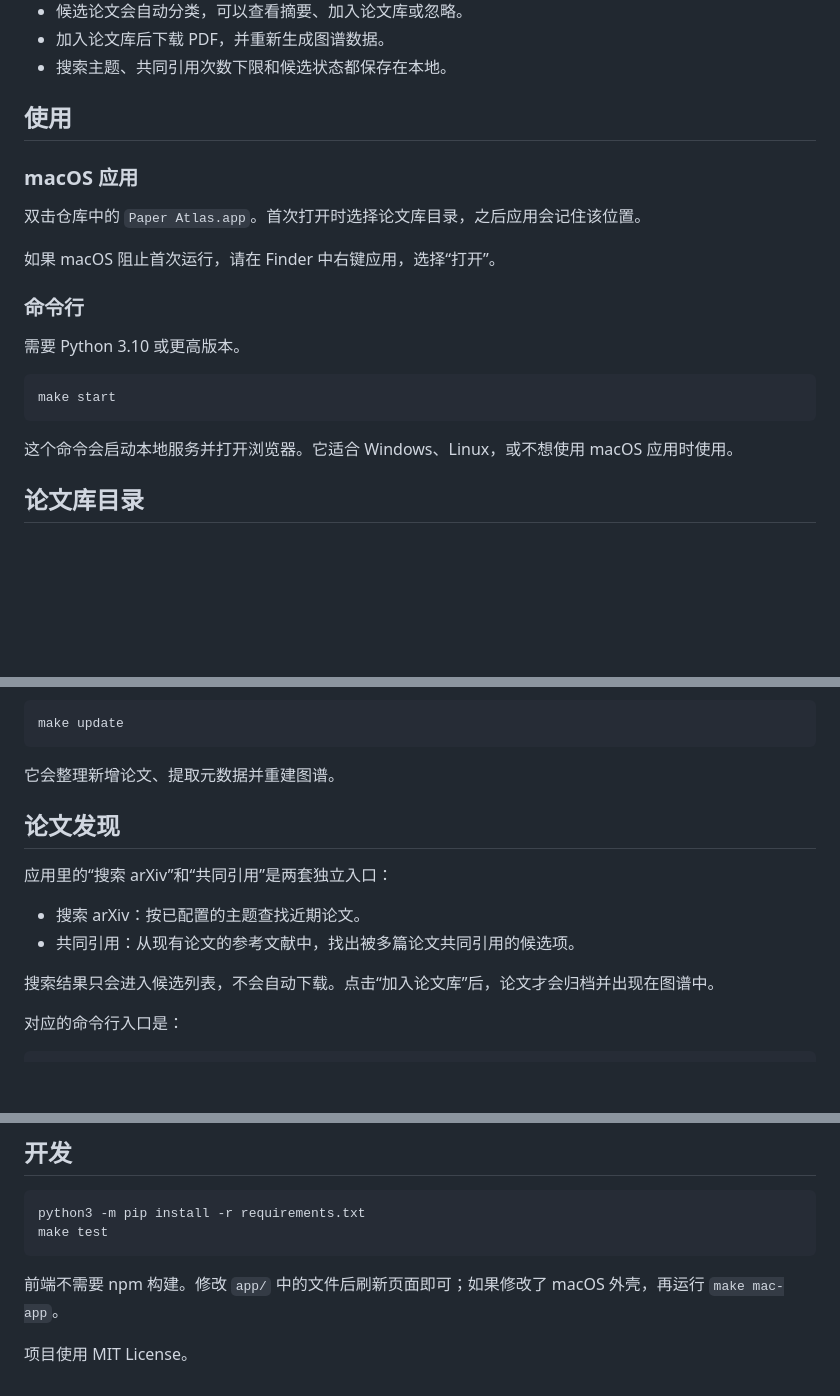
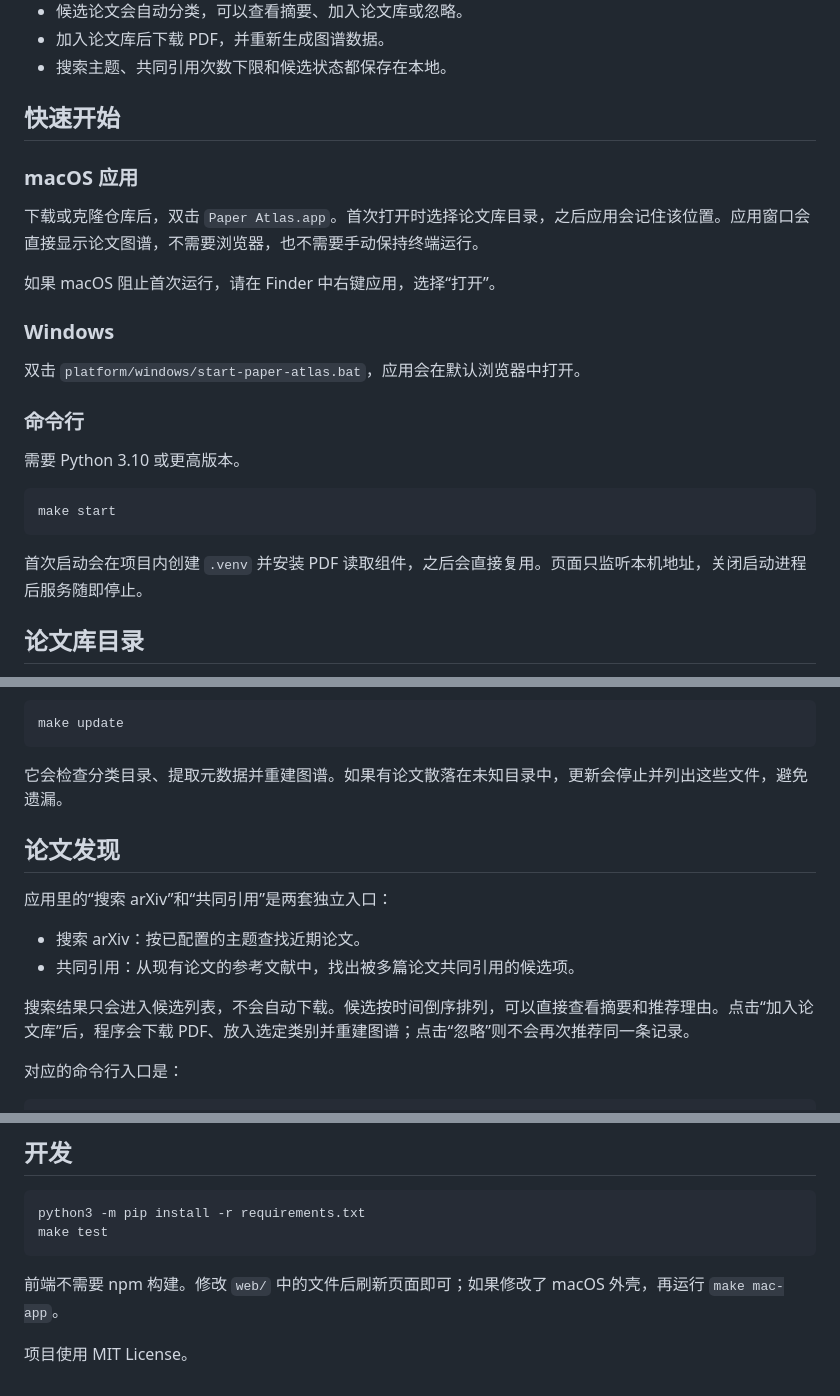
Before and after one commit to Sicily-love/paper-relationship-graph, a Markdown page: README.md, 3 parts joined by grey strips. Rendered like a GitHub page; blank space fills up the shorter version.

Commit message:
Update setup and usage guide

````diff
--- a/README.md
+++ b/README.md
@@ -16,13 +16,17 @@ Paper Atlas 是一个在本地运行的论文库浏览器。它把论文按研
 - 加入论文库后下载 PDF，并重新生成图谱数据。
 - 搜索主题、共同引用次数下限和候选状态都保存在本地。
 
-## 使用
+## 快速开始
 
 ### macOS 应用
 
-双击仓库中的 `Paper Atlas.app`。首次打开时选择论文库目录，之后应用会记住该位置。
+下载或克隆仓库后，双击 `Paper Atlas.app`。首次打开时选择论文库目录，之后应用会记住该位置。应用窗口会直接显示论文图谱，不需要浏览器，也不需要手动保持终端运行。
 
 如果 macOS 阻止首次运行，请在 Finder 中右键应用，选择“打开”。
+
+### Windows
+
+双击 `platform/windows/start-paper-atlas.bat`，应用会在默认浏览器中打开。
 
 ### 命令行
 
@@ -32,7 +36,7 @@ Paper Atlas 是一个在本地运行的论文库浏览器。它把论文按研
 make start
 ```
 
-这个命令会启动本地服务并打开浏览器。它适合 Windows、Linux，或不想使用 macOS 应用时使用。
+首次启动会在项目内创建 `.venv` 并安装 PDF 读取组件，之后会直接复用。页面只监听本机地址，关闭启动进程后服务随即停止。
 
 ## 论文库目录
 
@@ -59,7 +63,7 @@ make start
 make update
 ```
 
-它会整理新增论文、提取元数据并重建图谱。
+它会检查分类目录、提取元数据并重建图谱。如果有论文散落在未知目录中，更新会停止并列出这些文件，避免遗漏。
 
 ## 论文发现
 
@@ -68,7 +72,7 @@ make update
 - 搜索 arXiv：按已配置的主题查找近期论文。
 - 共同引用：从现有论文的参考文献中，找出被多篇论文共同引用的候选项。
 
-搜索结果只会进入候选列表，不会自动下载。点击“加入论文库”后，论文才会归档并出现在图谱中。
+搜索结果只会进入候选列表，不会自动下载。候选按时间倒序排列，可以直接查看摘要和推荐理由。点击“加入论文库”后，程序会下载 PDF、放入选定类别并重建图谱；点击“忽略”则不会再次推荐同一条记录。
 
 对应的命令行入口是：
 
@@ -101,6 +105,6 @@ python3 -m pip install -r requirements.txt
 make test
 ```
 
-前端不需要 npm 构建。修改 `app/` 中的文件后刷新页面即可；如果修改了 macOS 外壳，再运行 `make mac-app`。
+前端不需要 npm 构建。修改 `web/` 中的文件后刷新页面即可；如果修改了 macOS 外壳，再运行 `make mac-app`。
 
 项目使用 MIT License。
````
